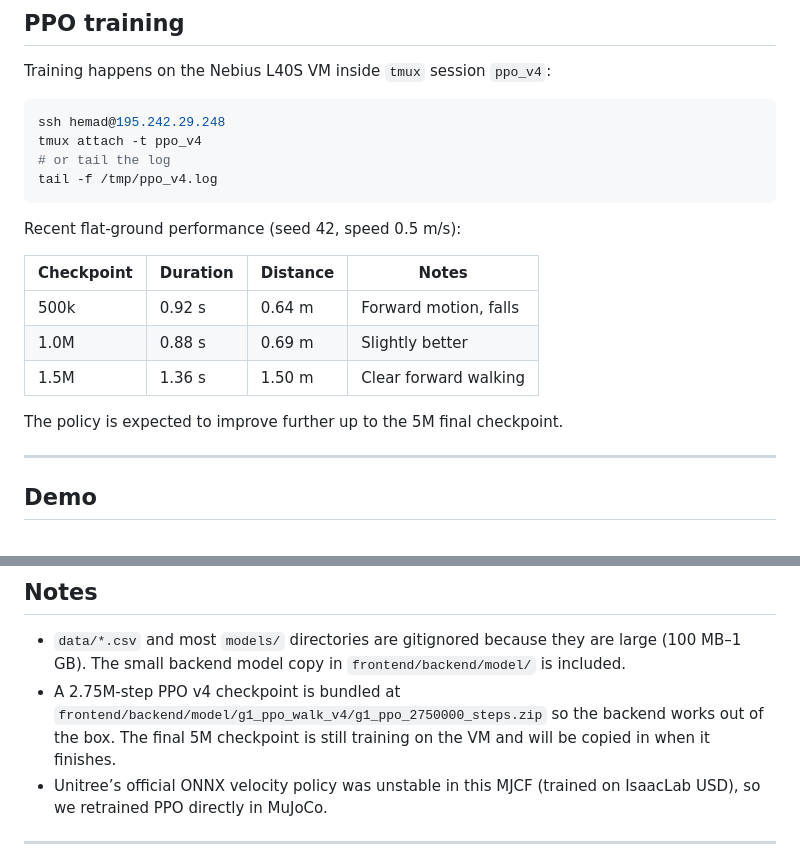
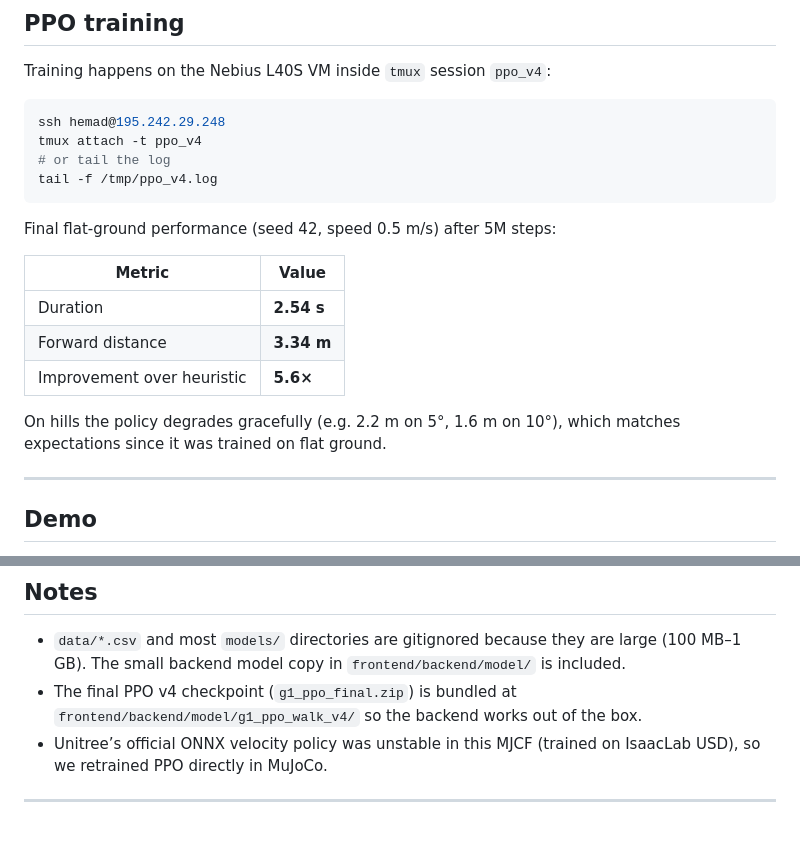
Before and after one commit to CodeWithInferno/calhacks, a Markdown page: README.md, 2 parts joined by grey strips. GitHub-like rendering; blank space fills up the shorter version.

Commit message:
Update README with final PPO v4 5M performance

````diff
--- a/README.md
+++ b/README.md
@@ -114,15 +114,15 @@ tmux attach -t ppo_v4
 tail -f /tmp/ppo_v4.log
 ```
 
-Recent flat-ground performance (seed 42, speed 0.5 m/s):
+Final flat-ground performance (seed 42, speed 0.5 m/s) after 5M steps:
 
-| Checkpoint | Duration | Distance | Notes |
-|------------|----------|----------|-------|
-| 500k       | 0.92 s   | 0.64 m   | Forward motion, falls |
-| 1.0M       | 0.88 s   | 0.69 m   | Slightly better |
-| 1.5M       | 1.36 s   | 1.50 m   | Clear forward walking |
+| Metric | Value |
+|--------|-------|
+| Duration | **2.54 s** |
+| Forward distance | **3.34 m** |
+| Improvement over heuristic | **5.6×** |
 
-The policy is expected to improve further up to the 5M final checkpoint.
+On hills the policy degrades gracefully (e.g. 2.2 m on 5°, 1.6 m on 10°), which matches expectations since it was trained on flat ground.
 
 ---
 
@@ -169,7 +169,7 @@ Outputs CSV + JSON summary in `results/benchmark/`.
 ## Notes
 
 - `data/*.csv` and most `models/` directories are gitignored because they are large (100 MB–1 GB). The small backend model copy in `frontend/backend/model/` is included.
-- A 2.75M-step PPO v4 checkpoint is bundled at `frontend/backend/model/g1_ppo_walk_v4/g1_ppo_2750000_steps.zip` so the backend works out of the box. The final 5M checkpoint is still training on the VM and will be copied in when it finishes.
+- The final PPO v4 checkpoint (`g1_ppo_final.zip`) is bundled at `frontend/backend/model/g1_ppo_walk_v4/` so the backend works out of the box.
 - Unitree’s official ONNX velocity policy was unstable in this MJCF (trained on IsaacLab USD), so we retrained PPO directly in MuJoCo.
 
 ---
````
